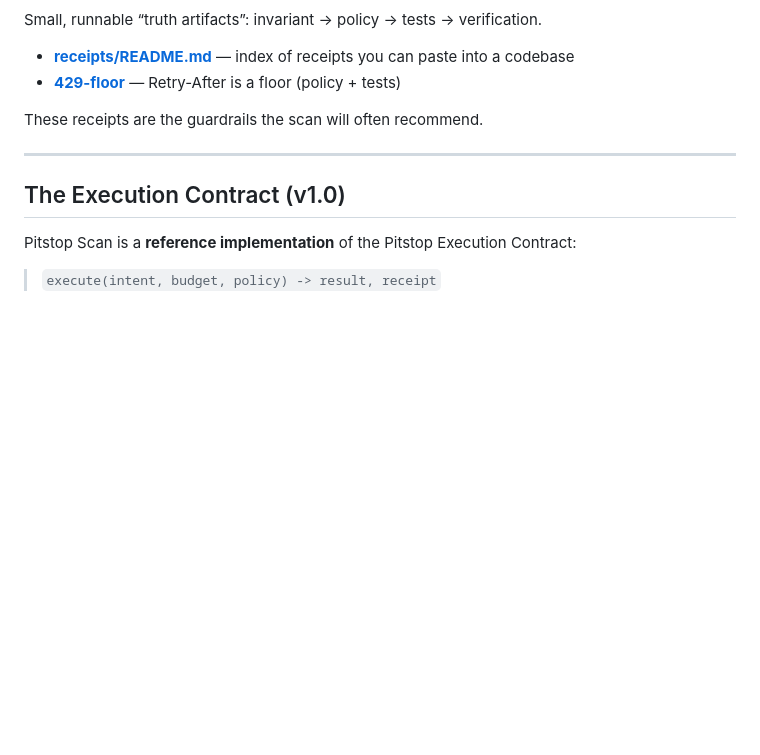
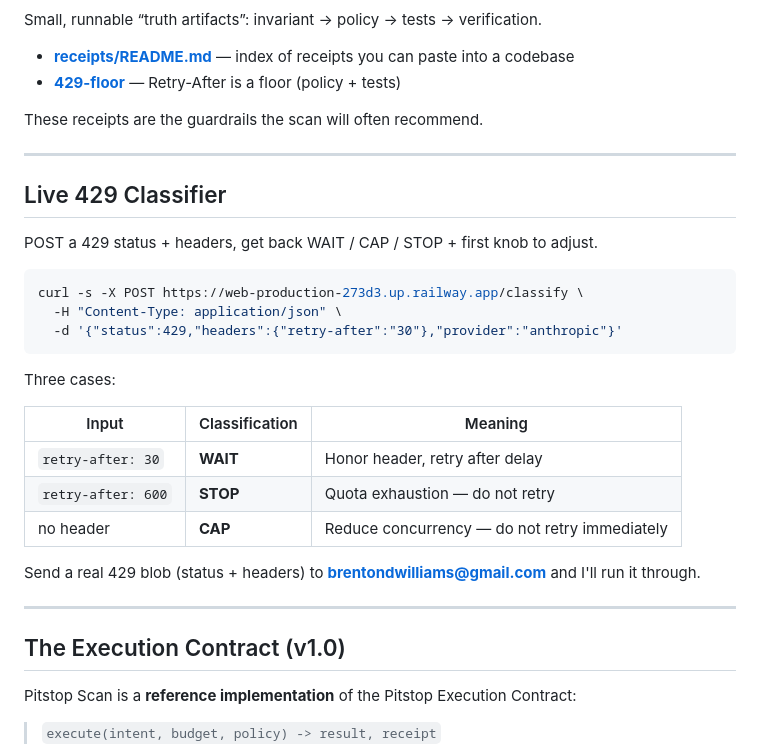
Before and after one commit to SirBrenton/pitstop-scan, a Markdown page: README.md, the part around the change. GitHub-like rendering; blank space fills up the shorter version.

Commit message:
docs: add live /classify usage snippet to README (#37)

````diff
--- a/README.md
+++ b/README.md
@@ -108,6 +108,27 @@ These receipts are the guardrails the scan will often recommend.
 
 ---
 
+## Live 429 Classifier
+
+POST a 429 status + headers, get back WAIT / CAP / STOP + first knob to adjust.
+```bash
+curl -s -X POST https://web-production-273d3.up.railway.app/classify \
+  -H "Content-Type: application/json" \
+  -d '{"status":429,"headers":{"retry-after":"30"},"provider":"anthropic"}'
+```
+
+Three cases:
+
+| Input | Classification | Meaning |
+|-------|---------------|---------|
+| `retry-after: 30` | **WAIT** | Honor header, retry after delay |
+| `retry-after: 600` | **STOP** | Quota exhaustion — do not retry |
+| no header | **CAP** | Reduce concurrency — do not retry immediately |
+
+Send a real 429 blob (status + headers) to **brentondwilliams@gmail.com** and I'll run it through.
+
+---
+
 ## The Execution Contract (v1.0)
 
 Pitstop Scan is a **reference implementation** of the Pitstop Execution Contract:
````
